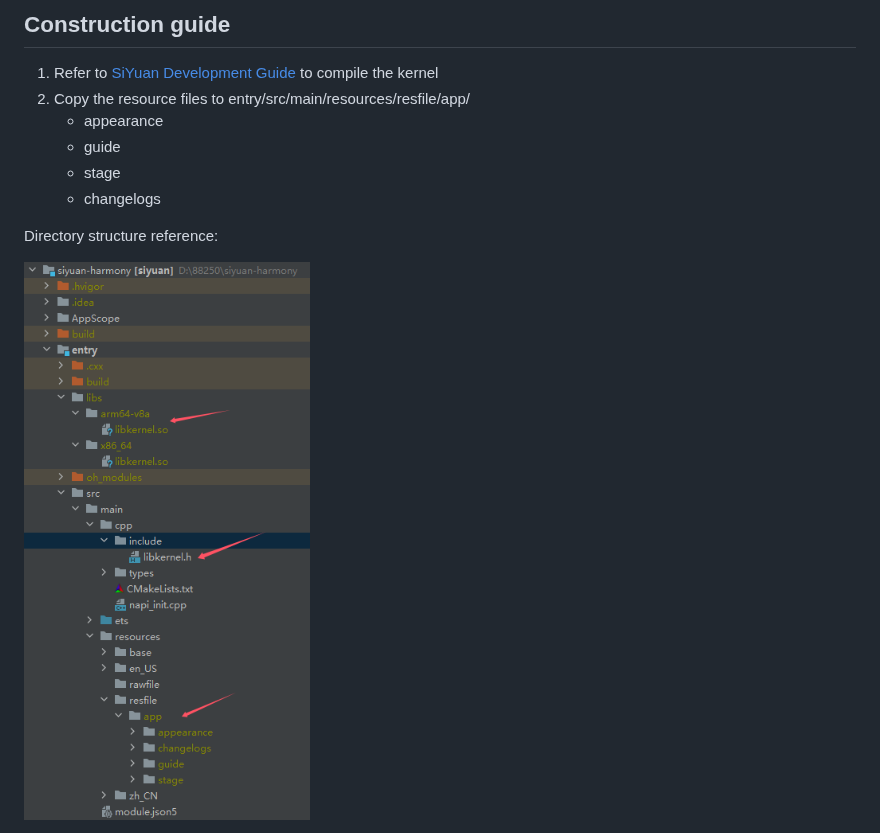
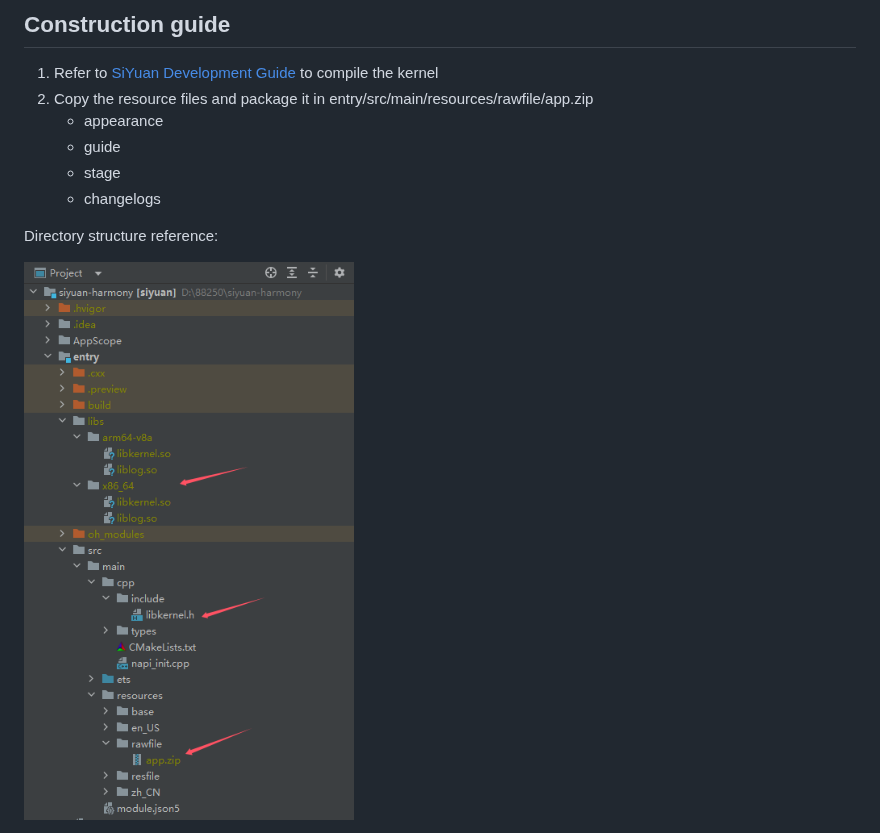
Before and after one commit to siyuan-note/siyuan-harmony, a Markdown page: README.md, the part around one of its changes. Rendered like a GitHub page; pictures changed too: project-tree.png.

```diff
--- a/README.md
+++ b/README.md
@@ -8,11 +8,11 @@
 ## Construction guide
 
 1. Refer to [SiYuan Development Guide](https://github.com/siyuan-note/siyuan/blob/master/.github/CONTRIBUTING.md) to compile the kernel
-2. Copy the resource files to entry/src/main/resources/resfile/app/
-    * appearance
-    * guide
-    * stage
-    * changelogs
+2. Copy the resource files and package it in entry/src/main/resources/rawfile/app.zip
+   * appearance
+   * guide
+   * stage
+   * changelogs
 
 Directory structure reference:
 
```
Also changed, not shown: other parts of README.md (+2 -0 lines), README_zh_CN.md (+3 -1 lines).
